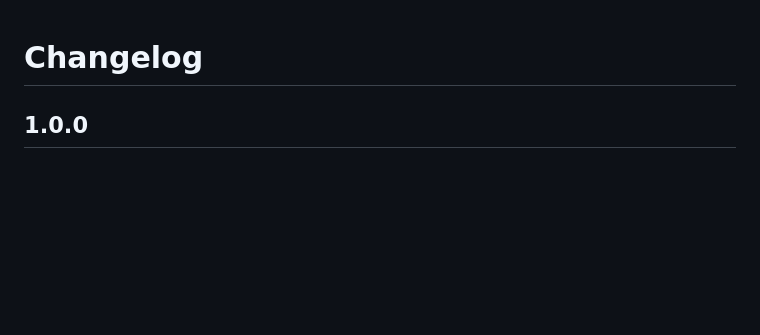
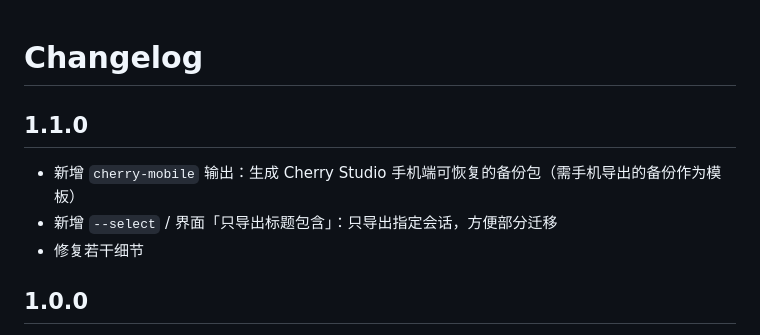
Before and after one commit to CaZaYa/deepseek-chat-converter, a Markdown page: CHANGELOG.md, the part around the change. Drawn GitHub-style; blank space fills up the shorter version.

```diff
--- a/CHANGELOG.md
+++ b/CHANGELOG.md
@@ -1,4 +1,10 @@
 # Changelog
+
+## 1.1.0
+
+- 新增 `cherry-mobile` 输出：生成 Cherry Studio 手机端可恢复的备份包（需手机导出的备份作为模板）
+- 新增 `--select` / 界面「只导出标题包含」：只导出指定会话，方便部分迁移
+- 修复若干细节
 
 ## 1.0.0
 
```
Also changed, not shown: README.md (+17 -2 lines), docs/screenshots/interface.png, 11 other files.
